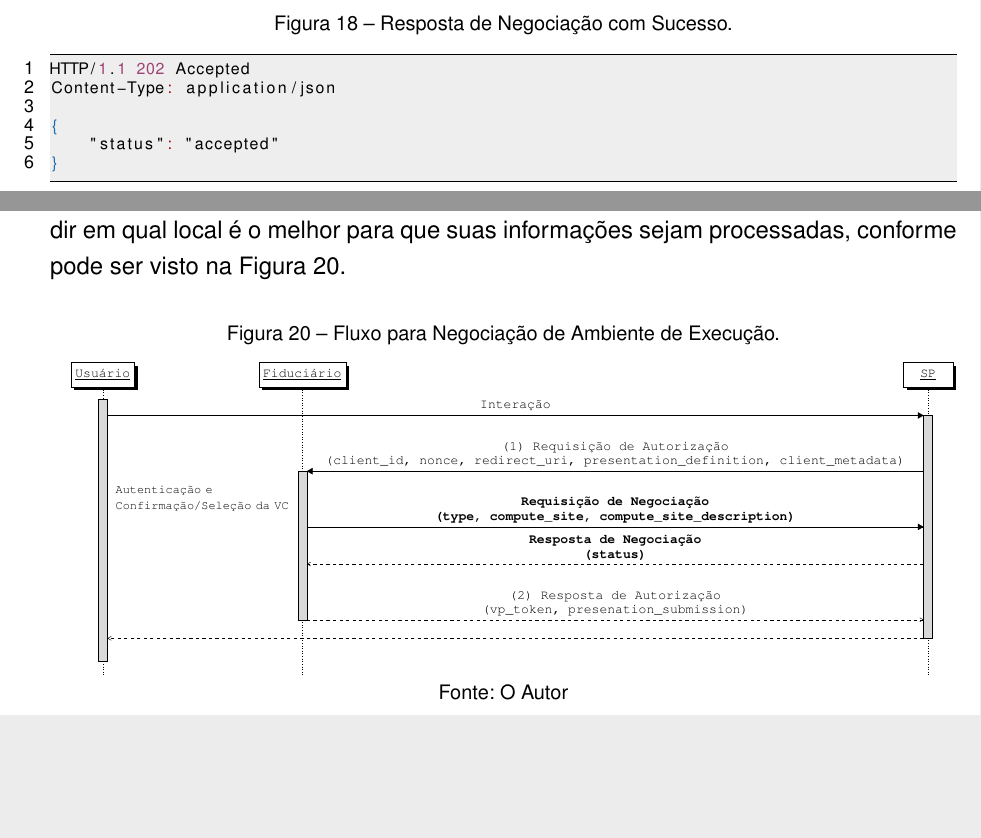
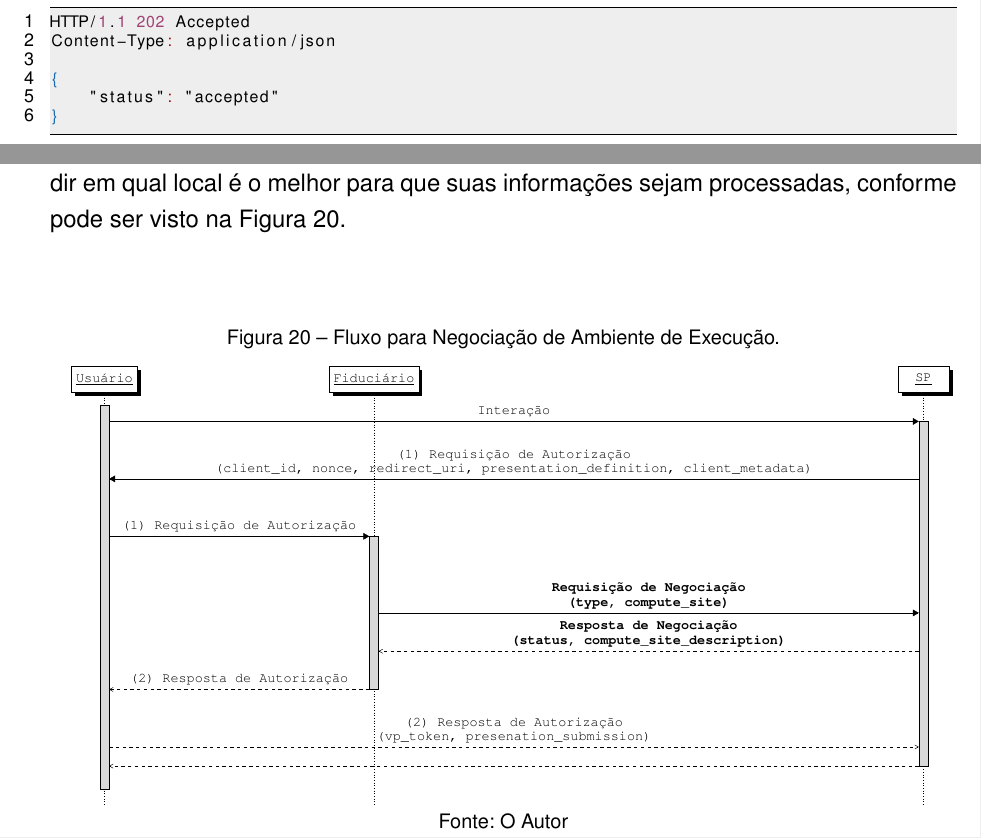
Before and after one commit to vvc-git/revisao-tcc, a LaTeX thesis (main.tex, which reads diagrams/env-negotiation-flow/env-negotiation-flow.tex): two parts of pages 70 and 72 of 91 before the commit and two parts of pages 70 and 72 of 105 after it, joined at a grey line, cut at the place of the change, the shorter picture padded with empty space. Compiled offline with pdfLaTeX.

Commit message:
versao final

```diff
--- a/diagrams/env-negotiation-flow/env-negotiation-flow.tex
+++ b/diagrams/env-negotiation-flow/env-negotiation-flow.tex
@@ -7,18 +37,23 @@
         \postlevel
         \postlevel
         \postlevel
-            \begin{call}{B}{\shortstack{ \ttfamily (1) Requisição de Autorização \\ \ttfamily (client\_id, nonce, redirect\_uri, presentation\_definition, client\_metadata)}}{C}{\shortstack{\ttfamily (2) Resposta de Autorização \\ \ttfamily (vp\_token, presenation\_submission)}}
+            \begin{call}{C}{\shortstack{ \ttfamily (1) Requisição de Autorização \\ \ttfamily (client\_id, nonce, redirect\_uri, presentation\_definition, client\_metadata)}}{A}{\shortstack{\ttfamily (2) Resposta de Autorização \\ \ttfamily (vp\_token, presenation\_submission)}}
+            \postlevel
             \postlevel
 
-            % Adicionando uma nota após o passo 1
-            \node at (1.5,-4) [text width=6cm, anchor=west] {\ttfamily \small Autenticação e Confirmação/Seleção da \acs{VC}};
+            \begin{call}{A}{\shortstack{ \ttfamily (1) Requisição de Autorização}}{B}{\shortstack{\ttfamily (2) Resposta de Autorização}}
+
+                \postlevel
+                \postlevel
+                % Adicionando uma nota após o passo 1
+                % \node at (1.5,-4) [text width=6cm, anchor=west] {\ttfamily \small Autenticação e Confirmação/Seleção da \acs{VC}};
+
+                \postlevel
+                \begin{call}{B}{\shortstack{  \bfseries\ttfamily Requisição de Negociação \\ \bfseries\ttfamily (type, compute\_site)}}{C}{\shortstack{ \ttfamily \bfseries Resposta de Negociação\\ \bfseries\ttfamily(status, compute\_site\_description)}}
+                \postlevel
+                \end{call}
 
             \postlevel
-
-            \begin{call}{C}{\shortstack{ \ttfamily \bfseries Requisição de Negociação\\ \ttfamily \bfseries (type, compute\_site, compute\_site\_description)}}{B}{\shortstack{ \ttfamily \bfseries Resposta de Negociação\\ \bfseries \ttfamily(status)}}
-
-            \postlevel
-
             \end{call}
 
             \postlevel
```
Also changed, not shown: aftertex/sbc/sbc.tex (+2 -2 lines), chapters/protocol.tex (+1 -1 lines), chapters/theory.tex (+1 -1 lines), tables/related-proposes-compare.tex (+1 -1 lines), aftertex/sbc/sbc-template.pdf, main.pdf, diagrams/env-negotiation-flow/env-negotiation-flow.tex (37 more changed lines), 8 other files.
